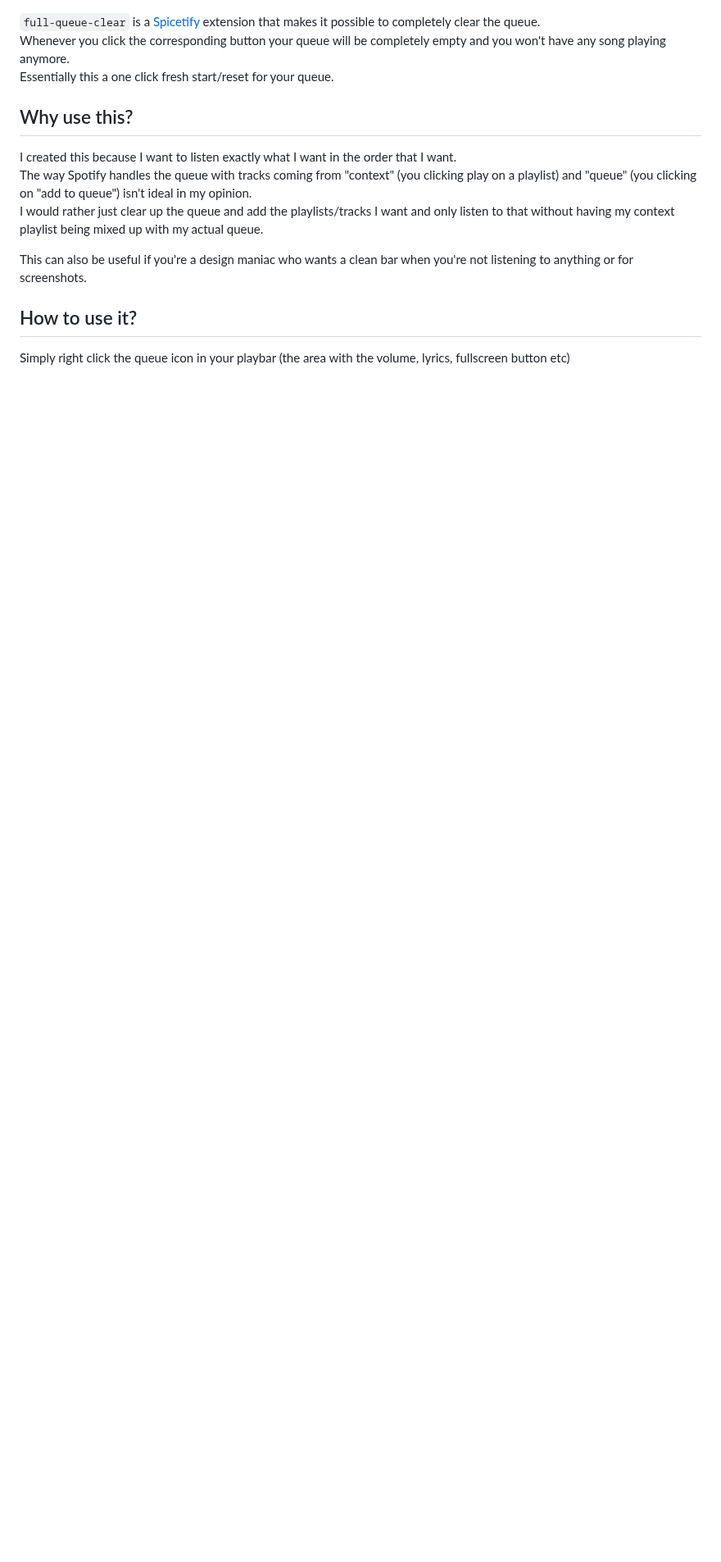
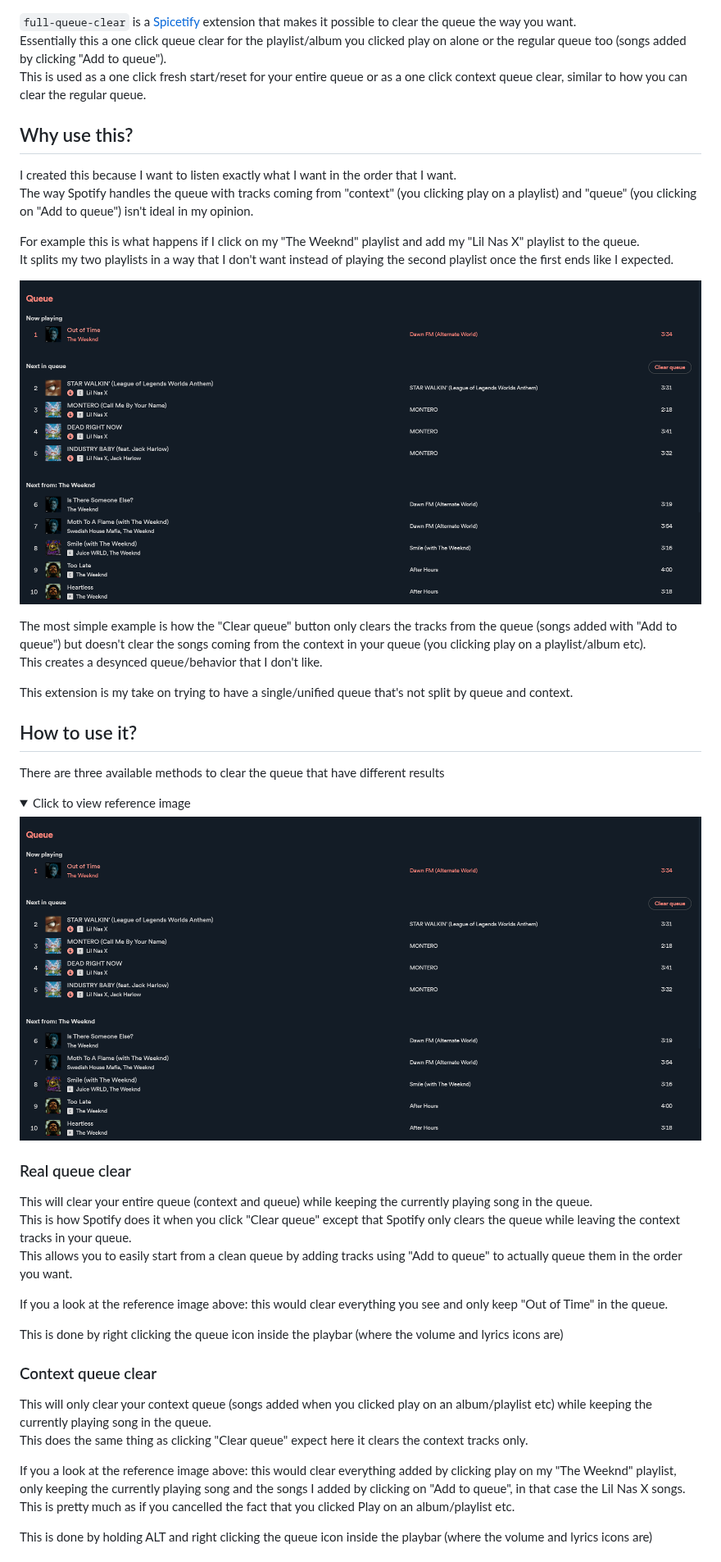
Before and after one commit to Resxt/Spicetify-Extensions, a Markdown page: full-queue-clear/README.md, the part around one of its changes. Shown at 82% size. Rendered like a GitHub page; pictures changed too: full-queue-clear/assets/info1.png (added); folded sections open; blank space fills up the shorter version.

```diff
--- a/full-queue-clear/README.md
+++ b/full-queue-clear/README.md
@@ -2,18 +2,52 @@
 
 ![preview](https://raw.githubusercontent.com/Resxt/Spicetify-Extensions/main/full-queue-clear/assets/preview.png)
 
-`full-queue-clear` is a [Spicetify](https://spicetify.app/) extension that makes it possible to completely clear the queue.
-Whenever you click the corresponding button your queue will be completely empty and you won't have any song playing anymore.
-Essentially this a one click fresh start/reset for your queue.
+`full-queue-clear` is a [Spicetify](https://spicetify.app/) extension that makes it possible to clear the queue the way you want.
+Essentially this a one click queue clear for the playlist/album you clicked play on alone or the regular queue too (songs added by clicking "Add to queue").
+This is used as a one click fresh start/reset for your entire queue or as a one click context queue clear, similar to how you can clear the regular queue.
 
 ## Why use this?
 
 I created this because I want to listen exactly what I want in the order that I want.
-The way Spotify handles the queue with tracks coming from "context" (you clicking play on a playlist) and "queue" (you clicking on "add to queue") isn't ideal in my opinion.
-I would rather just clear up the queue and add the playlists/tracks I want and only listen to that without having my context playlist being mixed up with my actual queue.
+The way Spotify handles the queue with tracks coming from "context" (you clicking play on a playlist) and "queue" (you clicking on "Add to queue") isn't ideal in my opinion.
 
-This can also be useful if you're a design maniac who wants a clean bar when you're not listening to anything or for screenshots.
+For example this is what happens if I click on my "The Weeknd" playlist and add my "Lil Nas X" playlist to the queue.
+It splits my two playlists in a way that I don't want instead of playing the second playlist once the first ends like I expected.
+
+![info1](https://raw.githubusercontent.com/Resxt/Spicetify-Extensions/main/full-queue-clear/assets/info1.png)
+
+The most simple example is how the "Clear queue" button only clears the tracks from the queue (songs added with "Add to queue") but doesn't clear the songs coming from the context in your queue (you clicking play on a playlist/album etc).
+This creates a desynced queue/behavior that I don't like.
+
+This extension is my take on trying to have a single/unified queue that's not split by queue and context.
 
 ## How to use it?
 
-Simply right click the queue icon in your playbar (the area with the volume, lyrics, fullscreen button etc)
+There are three available methods to clear the queue that have different results
+
+<details><summary>Click to view reference image</summary>
+
+![info1](https://raw.githubusercontent.com/Resxt/Spicetify-Extensions/main/full-queue-clear/assets/info1.png)
+
+</details>
+
+### Real queue clear
+
+This will clear your entire queue (context and queue) while keeping the currently playing song in the queue.
+This is how Spotify does it when you click "Clear queue" except that Spotify only clears the queue while leaving the context tracks in your queue.
+This allows you to easily start from a clean queue by adding tracks using "Add to queue" to actually queue them in the order you want.
+
+If you a look at the reference image above: this would clear everything you see and only keep "Out of Time" in the queue.
+
+This is done by right clicking the queue icon inside the playbar (where the volume and lyrics icons are)
+
+### Context queue clear
+
+This will only clear your context queue (songs added when you clicked play on an album/playlist etc) while keeping the currently playing song in the queue.
+This does the same thing as clicking "Clear queue" expect here it clears the context tracks only.
+
+If you a look at the reference image above: this would clear everything added by clicking play on my "The Weeknd" playlist, only keeping the currently playing song and the songs I added by clicking on "Add to queue", in that case the Lil Nas X songs.
+This is pretty much as if you cancelled the fact that you clicked Play on an album/playlist etc.
+
+This is done by holding ALT and right clicking the queue icon inside the playbar (where the volume and lyrics icons are)
+
```
Also changed, not shown: other parts of full-queue-clear/README.md (+11 -0 lines), 2 other files.
